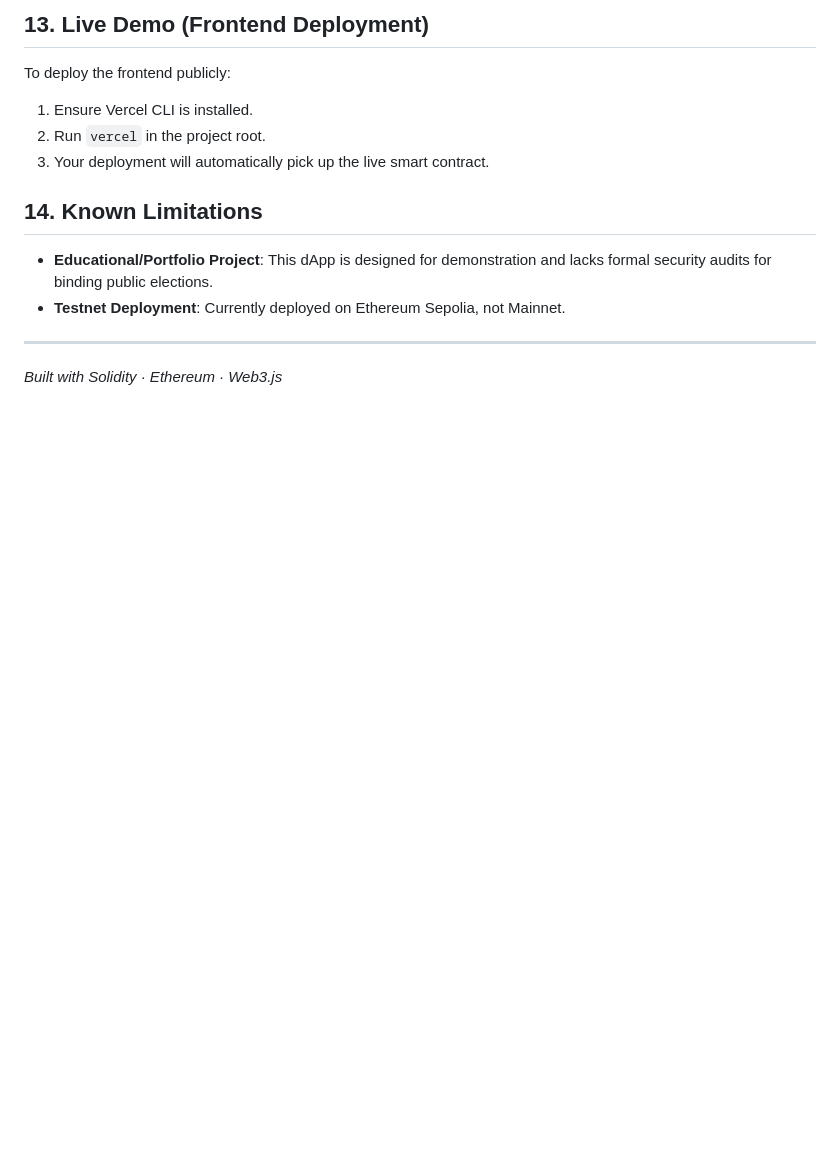
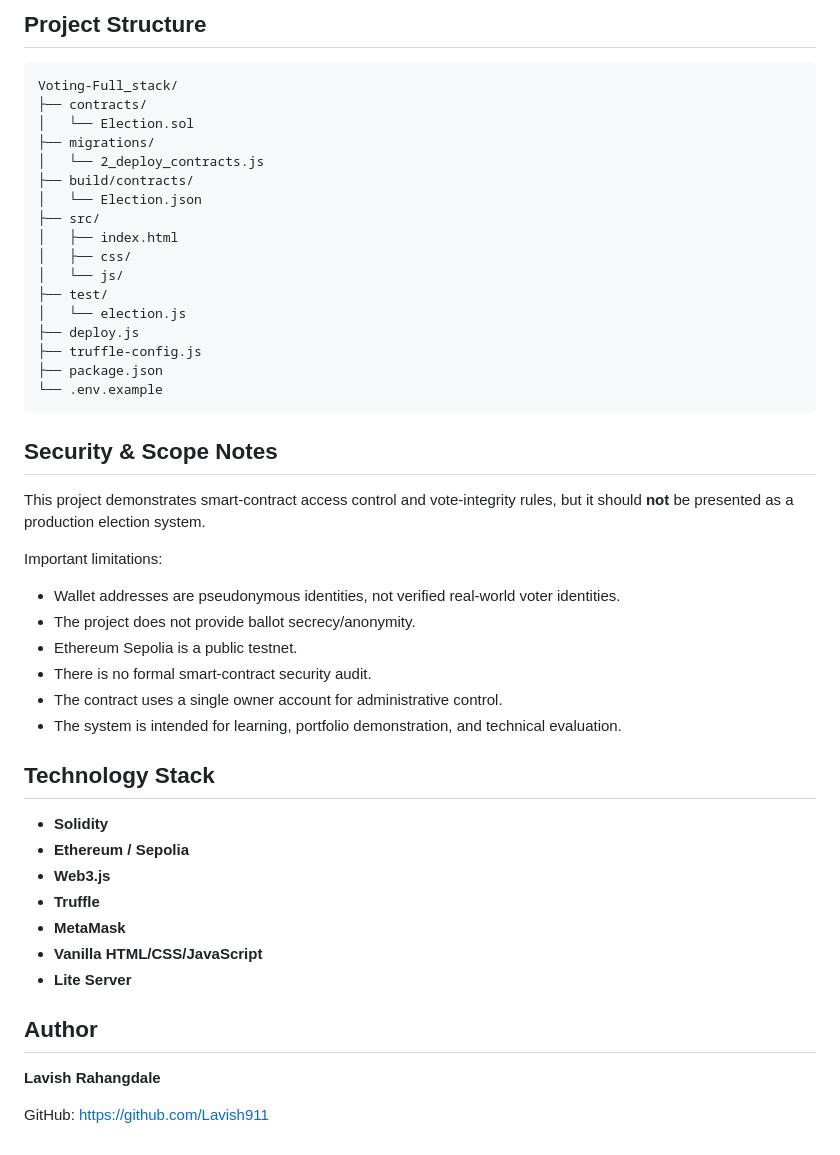
Before and after one commit to Lavish911/Voting-Full_stack, a Markdown page: README.md, the part around one of its changes. Rendered like a GitHub page; blank space fills up the shorter version.

````diff
--- a/README.md
+++ b/README.md
@@ -103,16 +168,51 @@ To deploy to Sepolia yourself:
 
-## 13. Live Demo (Frontend Deployment)
+## Project Structure
 
-To deploy the frontend publicly:
-1. Ensure Vercel CLI is installed.
-2. Run `vercel` in the project root.
-3. Your deployment will automatically pick up the live smart contract.
+```
+Voting-Full_stack/
+├── contracts/
+│   └── Election.sol
+├── migrations/
+│   └── 2_deploy_contracts.js
+├── build/contracts/
+│   └── Election.json
+├── src/
+│   ├── index.html
+│   ├── css/
+│   └── js/
+├── test/
+│   └── election.js
+├── deploy.js
+├── truffle-config.js
+├── package.json
+└── .env.example
+```
 
-## 14. Known Limitations
+## Security & Scope Notes
 
-- **Educational/Portfolio Project**: This dApp is designed for demonstration and lacks formal security audits for binding public elections.
-- **Testnet Deployment**: Currently deployed on Ethereum Sepolia, not Mainnet.
+This project demonstrates smart-contract access control and vote-integrity rules, but it should **not** be presented as a production election system.
 
----
+Important limitations:
 
-*Built with Solidity · Ethereum · Web3.js*
+- Wallet addresses are pseudonymous identities, not verified real-world voter identities.
+- The project does not provide ballot secrecy/anonymity.
+- Ethereum Sepolia is a public testnet.
+- There is no formal smart-contract security audit.
+- The contract uses a single owner account for administrative control.
+- The system is intended for learning, portfolio demonstration, and technical evaluation.
+
+## Technology Stack
+
+- **Solidity**
+- **Ethereum / Sepolia**
+- **Web3.js**
+- **Truffle**
+- **MetaMask**
+- **Vanilla HTML/CSS/JavaScript**
+- **Lite Server**
+
+## Author
+
+**Lavish Rahangdale**
+
+GitHub: https://github.com/Lavish911
````
Also changed, not shown: other parts of README.md (+135 -70 lines).
